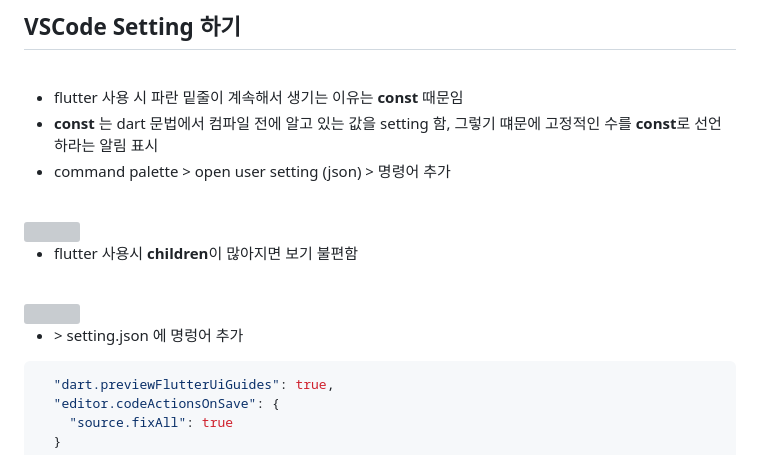
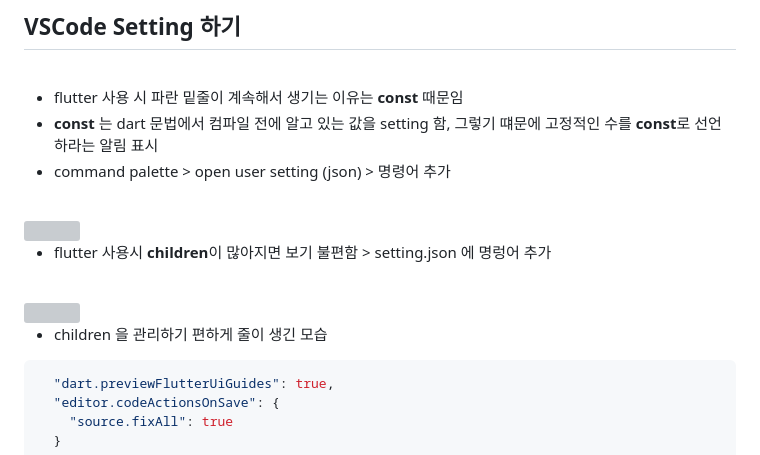
Before and after one commit to ezurno/flutter_ui, a Markdown page: README.md, the part around the change. Drawn GitHub-style; grey boxes are pictures that could not be loaded.

Commit message:
FIX: fixed markdown

````diff
--- a/README.md
+++ b/README.md
@@ -175,12 +175,12 @@
 <br/>
 <img src ="md_resources\resource_16.png" width="400"/>
 
-- flutter 사용시 **children**이 많아지면 보기 불편함
+- flutter 사용시 **children**이 많아지면 보기 불편함 \> setting.json 에 명렁어 추가
 
 <br/>
 <img src ="md_resources\resource_17.png" width="400"/>
 
-- \> setting.json 에 명렁어 추가
+- children 을 관리하기 편하게 줄이 생긴 모습
 
 ```JSON
   "dart.previewFlutterUiGuides": true,
````
